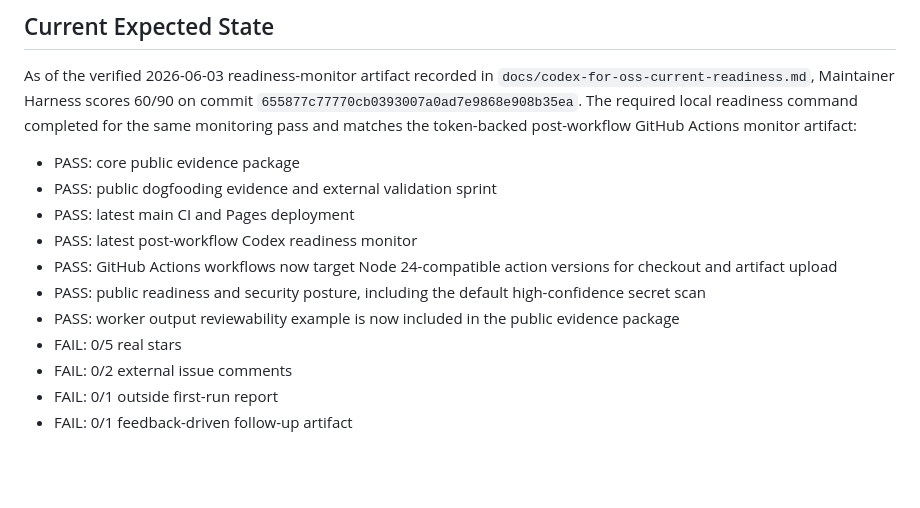
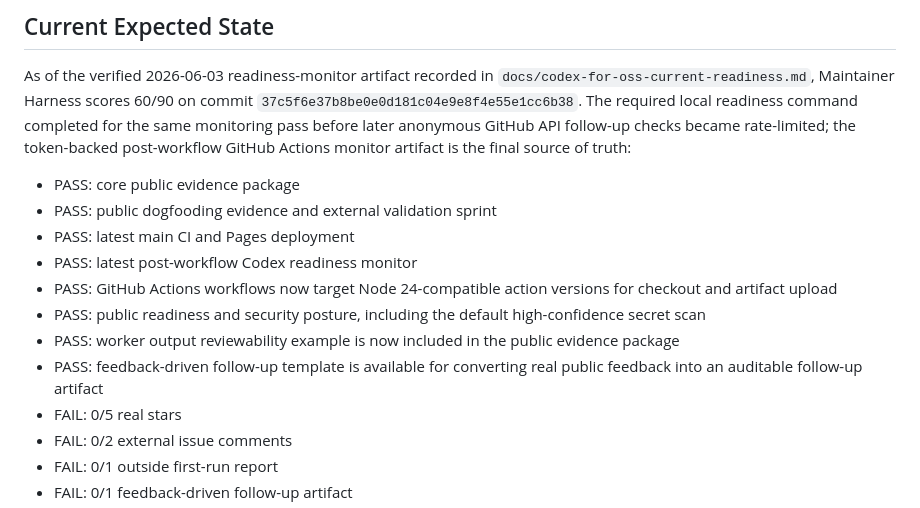
Before and after one commit to zlbdh/maintainer-harness, a Markdown page: docs/codex-for-oss-90-scorecard.md, the part around the change. Drawn GitHub-style; blank space fills up the shorter version.

Commit message:
docs: 刷新当前 readiness 快照

```diff
--- a/docs/codex-for-oss-90-scorecard.md
+++ b/docs/codex-for-oss-90-scorecard.md
@@ -82,9 +82,10 @@ feedback is not enough.
 
 As of the verified 2026-06-03 readiness-monitor artifact recorded in
 `docs/codex-for-oss-current-readiness.md`, Maintainer Harness scores 60/90 on
-commit `655877c77770cb0393007a0ad7e9868e908b35ea`. The required local
-readiness command completed for the same monitoring pass and matches the
-token-backed post-workflow GitHub Actions monitor artifact:
+commit `37c5f6e37b8be0e0d181c04e9e8f4e55e1cc6b38`. The required local
+readiness command completed for the same monitoring pass before later
+anonymous GitHub API follow-up checks became rate-limited; the token-backed
+post-workflow GitHub Actions monitor artifact is the final source of truth:
 
 - PASS: core public evidence package
 - PASS: public dogfooding evidence and external validation sprint
@@ -96,6 +97,8 @@ token-backed post-workflow GitHub Actions monitor artifact:
   high-confidence secret scan
 - PASS: worker output reviewability example is now included in the public
   evidence package
+- PASS: feedback-driven follow-up template is available for converting real
+  public feedback into an auditable follow-up artifact
 - FAIL: 0/5 real stars
 - FAIL: 0/2 external issue comments
 - FAIL: 0/1 outside first-run report
```
Also changed, not shown: docs/codex-for-oss-current-readiness.md (+21 -20 lines).
